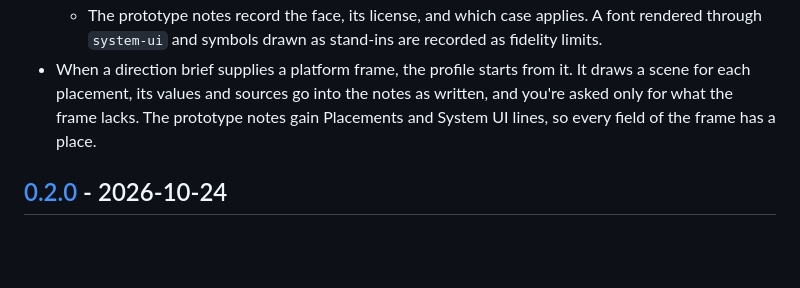
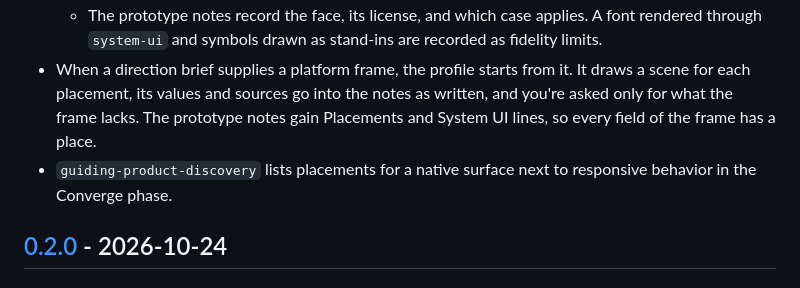
Before and after one commit to theultimate-dev/skills, a Markdown page: skills/product-design/CHANGELOG.md, the part around the change. Drawn GitHub-style; blank space fills up the shorter version.

Commit message:
feat(guiding-product-discovery): name placements for a native surface in the converge phase

```diff
--- a/skills/product-design/CHANGELOG.md
+++ b/skills/product-design/CHANGELOG.md
@@ -35,6 +35,7 @@ Releases are tagged `product-design--vX.Y.Z`.
   - An openly licensed one, such as Roboto, is embedded or falls back like any other font.
   - The prototype notes record the face, its license, and which case applies. A font rendered through `system-ui` and symbols drawn as stand-ins are recorded as fidelity limits.
 - When a direction brief supplies a platform frame, the profile starts from it. It draws a scene for each placement, its values and sources go into the notes as written, and you're asked only for what the frame lacks. The prototype notes gain Placements and System UI lines, so every field of the frame has a place.
+- `guiding-product-discovery` lists placements for a native surface next to responsive behavior in the Converge phase.
 
 ## [0.2.0] - 2026-10-24
 
```
Also changed, not shown: 1 other file.
